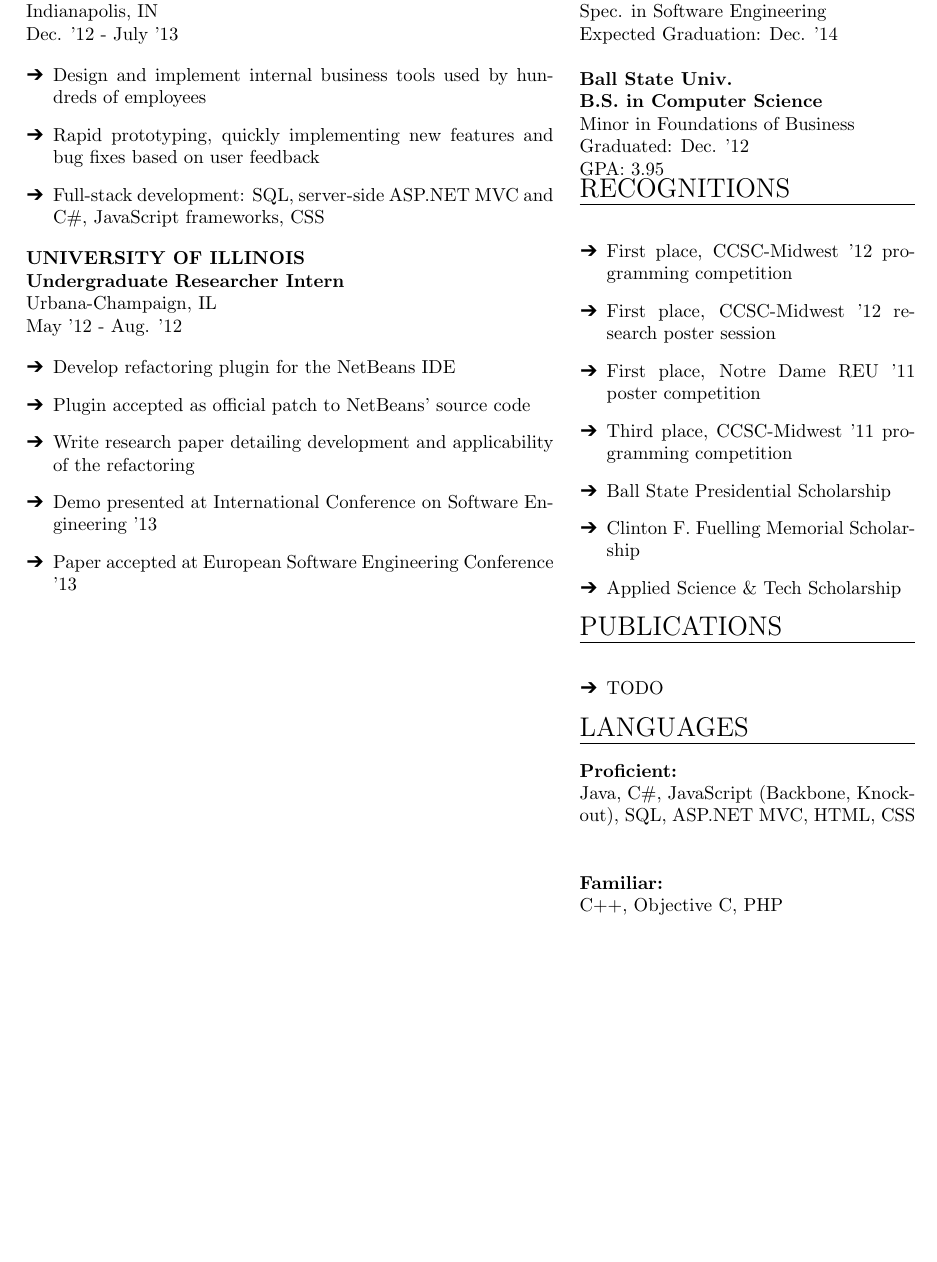
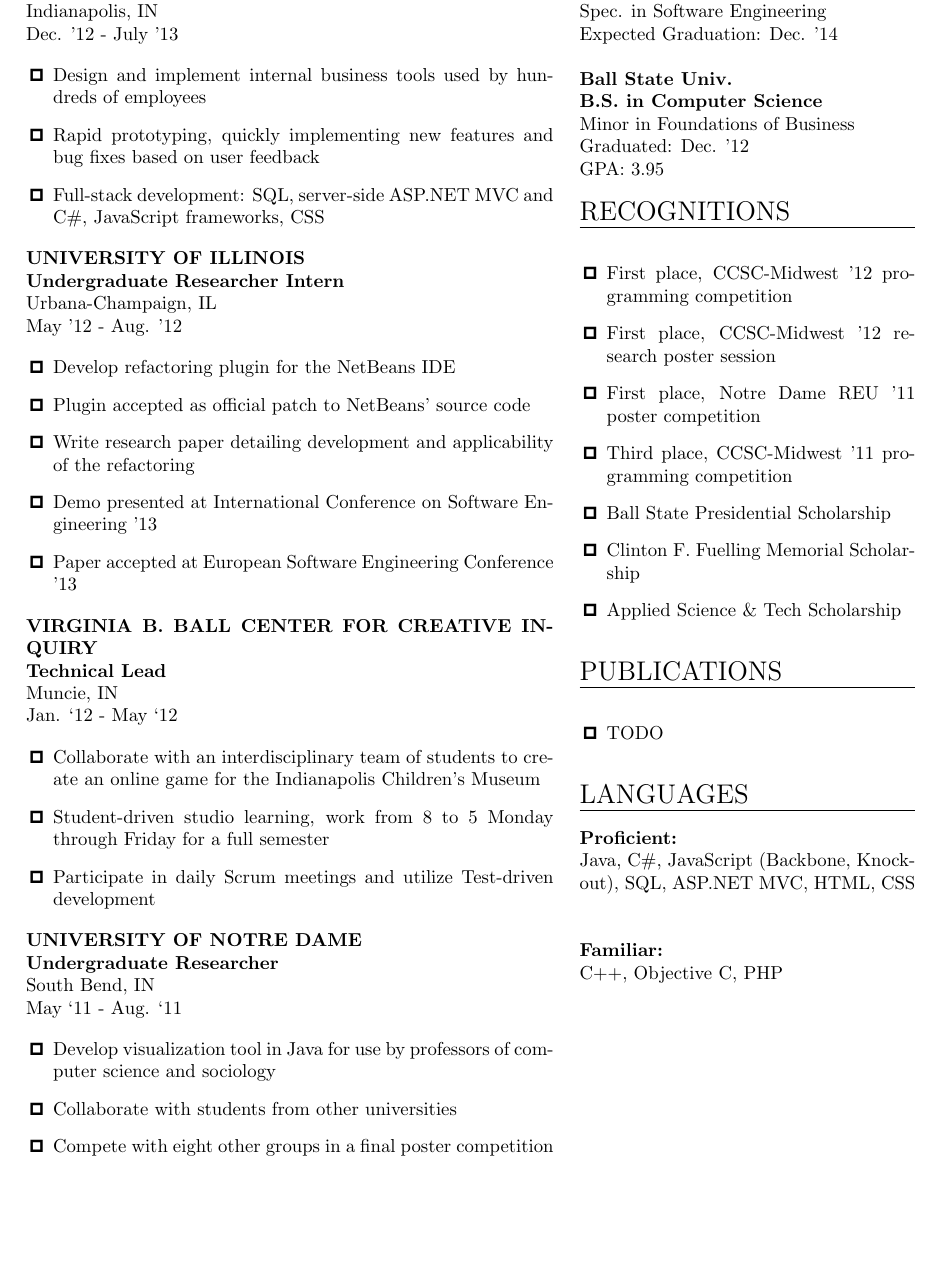
Before and after one commit to ljfranklin/Resume-LaTeX, a LaTeX CV (resume.tex): part of the page, cut so that both start at the same text. Compiled offline with pdfLaTeX.

Commit message:
Added additional work experience

```diff
--- a/resume.tex
+++ b/resume.tex
@@ -13,9 +13,10 @@
 \hrule
 \vspace{0.15in}
 }
+\newcommand{\spacer}{\vspace*{1\baselineskip}}
 
 \newenvironment{details}
-{\begin{itemize}[label=\ding{212},leftmargin=0.2in]}
+{\begin{itemize}[label=\Squarepipe,leftmargin=0.2in]}
 {\end{itemize}}
 
 \begin{document}
@@ -50,6 +51,29 @@ May '12 - Aug. '12
   \item Paper accepted at European Software Engineering Conference '13
 \end{details}
 
+\textbf{VIRGINIA B. BALL CENTER FOR CREATIVE INQUIRY\\Technical Lead}\\
+Muncie, IN\\
+Jan. ‘12 - May ‘12
+
+\begin{details}
+  \item Collaborate with an interdisciplinary team of students to create
+an online game for the Indianapolis Children’s Museum
+  \item Student-driven studio learning, work from 8 to 5 Monday
+through Friday for a full semester
+  \item Participate in daily Scrum meetings and utilize Test-driven
+development
+\end{details}
+
+\textbf{UNIVERSITY OF NOTRE DAME\\Undergraduate Researcher}\\
+South Bend, IN\\
+May ‘11 - Aug. ‘11
+
+\begin{details}
+  \item Develop visualization tool in Java for use by professors of
+computer science and sociology
+  \item Collaborate with students from other universities
+  \item Compete with eight other groups in a final poster competition
+\end{details}
 
 \end{minipage}
 \hspace{0.1 in}
@@ -69,6 +93,7 @@ Minor in Foundations of Business\\
 Graduated: Dec. '12\\
 GPA: 3.95
 
+\spacer
 
 \header{Recognitions}
 
@@ -82,12 +107,15 @@ GPA: 3.95
   \item Applied Science \& Tech Scholarship
 \end{details}
 
+\spacer
 
 \header{Publications}
 
 \begin{details}
   \item TODO
 \end{details}
+
+\spacer
 
 \header{Languages}
 
```
